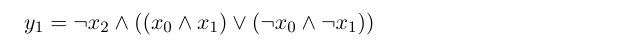
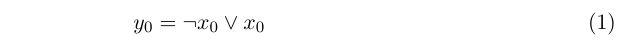
Before and after one commit to NormanTUD/CSVTruthTableToLaTeXEquations, a LaTeX document (latex_simplify.tex): part of the page, cut at the place of the change. Compiled offline with pdfLaTeX.

Commit message:
use \begin{equation} \end{equation} for numbering purposes

```diff
--- a/latex_simplify.tex
+++ b/latex_simplify.tex
@@ -2,6 +2,8 @@
 
 \begin{document}
 
-$$y_1 =  \lnot x_2 \wedge ((x_0 \wedge x_1) \lor ( \lnot x_0 \wedge  \lnot x_1))$$
+\begin{equation}
+	y_0 =  \lnot x_0 \lor x_0
+\end{equation}
 
 \end{document}
```
Also changed, not shown: test.csv (+2 -0 lines), latex_simplify.pdf, 1 other file.
